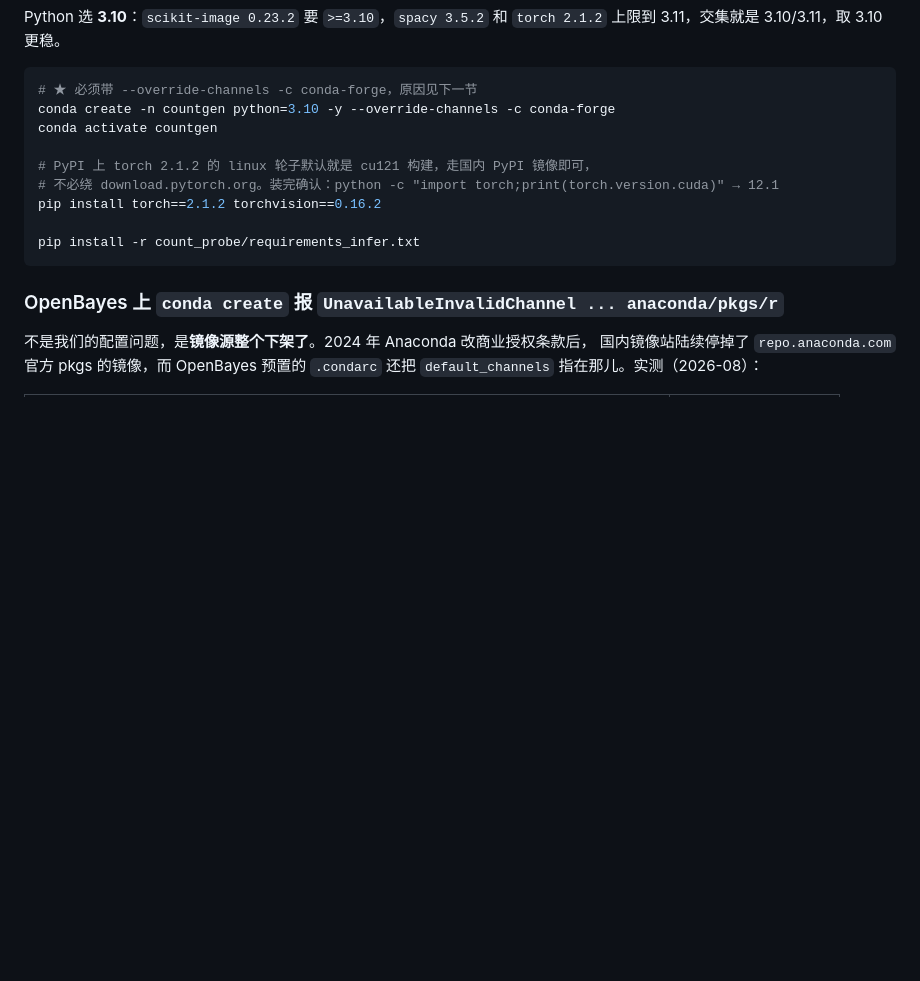
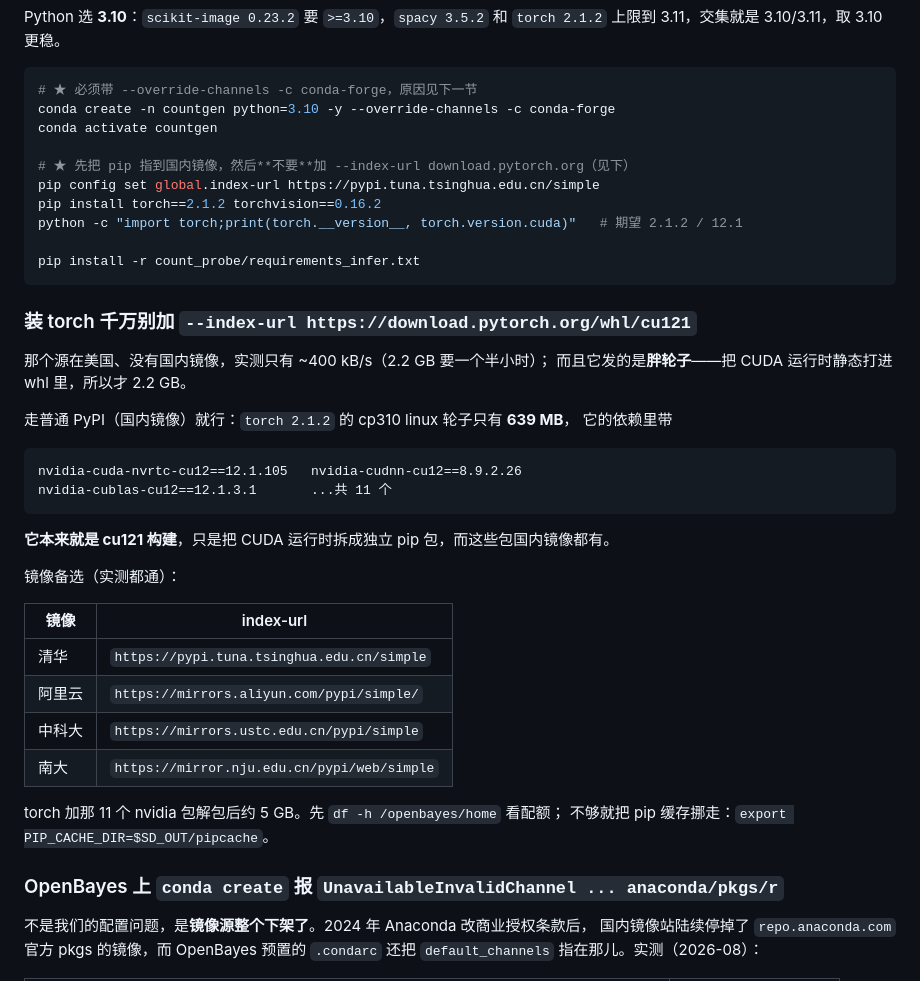
Before and after one commit to dahui-y/acl_benchmark, a Markdown page: count_probe/ENV.md, the part around the change. GitHub-like rendering; blank space fills up the shorter version.

Commit message:
count_probe/ENV.md: 明写"装 torch 别加 --index-url download.pytorch.org"
那个源无国内镜像（实测 ~400 kB/s），且发的是把 CUDA 静态打包的胖轮子（2.2 GB）。
普通 PyPI 的 torch 2.1.2 cp310 轮子只有 639 MB，依赖里带 nvidia-*-cu12 12.1.x，
本身就是 cu121 构建。附四个国内 PyPI 镜像与磁盘配额提醒。

Co-Authored-By: Claude Opus 5 <noreply@anthropic.com>
Claude-Session: https://claude.ai/code/session_01Ao2hup3wtS7JGdcLAfgfCB

````diff
--- a/count_probe/ENV.md
+++ b/count_probe/ENV.md
@@ -11,12 +11,40 @@ Python 选 **3.10**：`scikit-image 0.23.2` 要 `>=3.10`，`spacy 3.5.2` 和
 conda create -n countgen python=3.10 -y --override-channels -c conda-forge
 conda activate countgen
 
-# PyPI 上 torch 2.1.2 的 linux 轮子默认就是 cu121 构建，走国内 PyPI 镜像即可，
-# 不必绕 download.pytorch.org。装完确认：python -c "import torch;print(torch.version.cuda)" → 12.1
+# ★ 先把 pip 指到国内镜像，然后**不要**加 --index-url download.pytorch.org（见下）
+pip config set global.index-url https://pypi.tuna.tsinghua.edu.cn/simple
 pip install torch==2.1.2 torchvision==0.16.2
+python -c "import torch;print(torch.__version__, torch.version.cuda)"   # 期望 2.1.2 / 12.1
 
 pip install -r count_probe/requirements_infer.txt
 ```
+
+### 装 torch 千万别加 `--index-url https://download.pytorch.org/whl/cu121`
+
+那个源在美国、没有国内镜像，实测只有 ~400 kB/s（2.2 GB 要一个半小时）；
+而且它发的是**胖轮子**——把 CUDA 运行时静态打进 whl 里，所以才 2.2 GB。
+
+走普通 PyPI（国内镜像）就行：`torch 2.1.2` 的 cp310 linux 轮子只有 **639 MB**，
+它的依赖里带
+
+```
+nvidia-cuda-nvrtc-cu12==12.1.105   nvidia-cudnn-cu12==8.9.2.26
+nvidia-cublas-cu12==12.1.3.1       ...共 11 个
+```
+
+**它本来就是 cu121 构建**，只是把 CUDA 运行时拆成独立 pip 包，而这些包国内镜像都有。
+
+镜像备选（实测都通）：
+
+| 镜像 | index-url |
+|---|---|
+| 清华 | `https://pypi.tuna.tsinghua.edu.cn/simple` |
+| 阿里云 | `https://mirrors.aliyun.com/pypi/simple/` |
+| 中科大 | `https://mirrors.ustc.edu.cn/pypi/simple` |
+| 南大 | `https://mirror.nju.edu.cn/pypi/web/simple` |
+
+torch 加那 11 个 nvidia 包解包后约 5 GB。先 `df -h /openbayes/home` 看配额；
+不够就把 pip 缓存挪走：`export PIP_CACHE_DIR=$SD_OUT/pipcache`。
 
 ### OpenBayes 上 `conda create` 报 `UnavailableInvalidChannel ... anaconda/pkgs/r`
 
````
